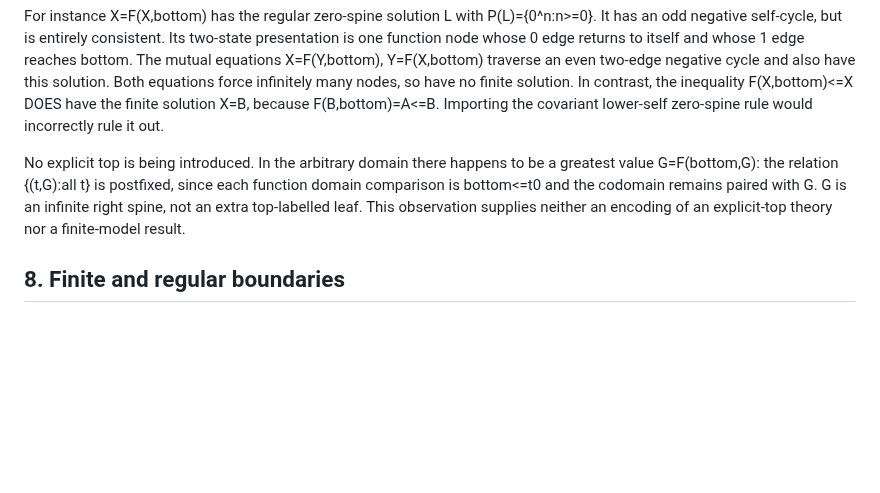
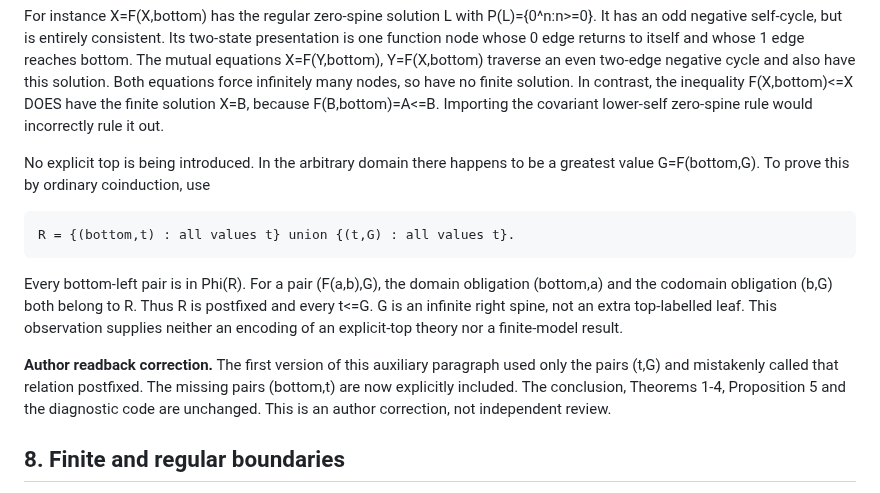
Before and after one commit to mhenglein/subtype-entailment, a Markdown page: notes/2026-09-20-function-only-transfer.md, the part around the change. GitHub-like rendering; blank space fills up the shorter version.

Commit message:
Complete auxiliary greatest-spine coinduction relation (#74)

```diff
--- a/notes/2026-09-20-function-only-transfer.md
+++ b/notes/2026-09-20-function-only-transfer.md
@@ -154,7 +154,13 @@ On a dependency path, signs multiply, or equivalently parities add. An even cont
 
 For instance X=F(X,bottom) has the regular zero-spine solution L with P(L)={0^n:n>=0}. It has an odd negative self-cycle, but is entirely consistent. Its two-state presentation is one function node whose 0 edge returns to itself and whose 1 edge reaches bottom. The mutual equations X=F(Y,bottom), Y=F(X,bottom) traverse an even two-edge negative cycle and also have this solution. Both equations force infinitely many nodes, so have no finite solution. In contrast, the inequality F(X,bottom)<=X DOES have the finite solution X=B, because F(B,bottom)=A<=B. Importing the covariant lower-self zero-spine rule would incorrectly rule it out.
 
-No explicit top is being introduced. In the arbitrary domain there happens to be a greatest value G=F(bottom,G): the relation {(t,G):all t} is postfixed, since each function domain comparison is bottom<=t0 and the codomain remains paired with G. G is an infinite right spine, not an extra top-labelled leaf. This observation supplies neither an encoding of an explicit-top theory nor a finite-model result.
+No explicit top is being introduced. In the arbitrary domain there happens to be a greatest value G=F(bottom,G). To prove this by ordinary coinduction, use
+
+    R = {(bottom,t) : all values t} union {(t,G) : all values t}.
+
+Every bottom-left pair is in Phi(R). For a pair (F(a,b),G), the domain obligation (bottom,a) and the codomain obligation (b,G) both belong to R. Thus R is postfixed and every t<=G. G is an infinite right spine, not an extra top-labelled leaf. This observation supplies neither an encoding of an explicit-top theory nor a finite-model result.
+
+**Author readback correction.** The first version of this auxiliary paragraph used only the pairs (t,G) and mistakenly called that relation postfixed. The missing pairs (bottom,t) are now explicitly included. The conclusion, Theorems 1-4, Proposition 5 and the diagnostic code are unchanged. This is an author correction, not independent review.
 
 ## 8. Finite and regular boundaries
 
```
